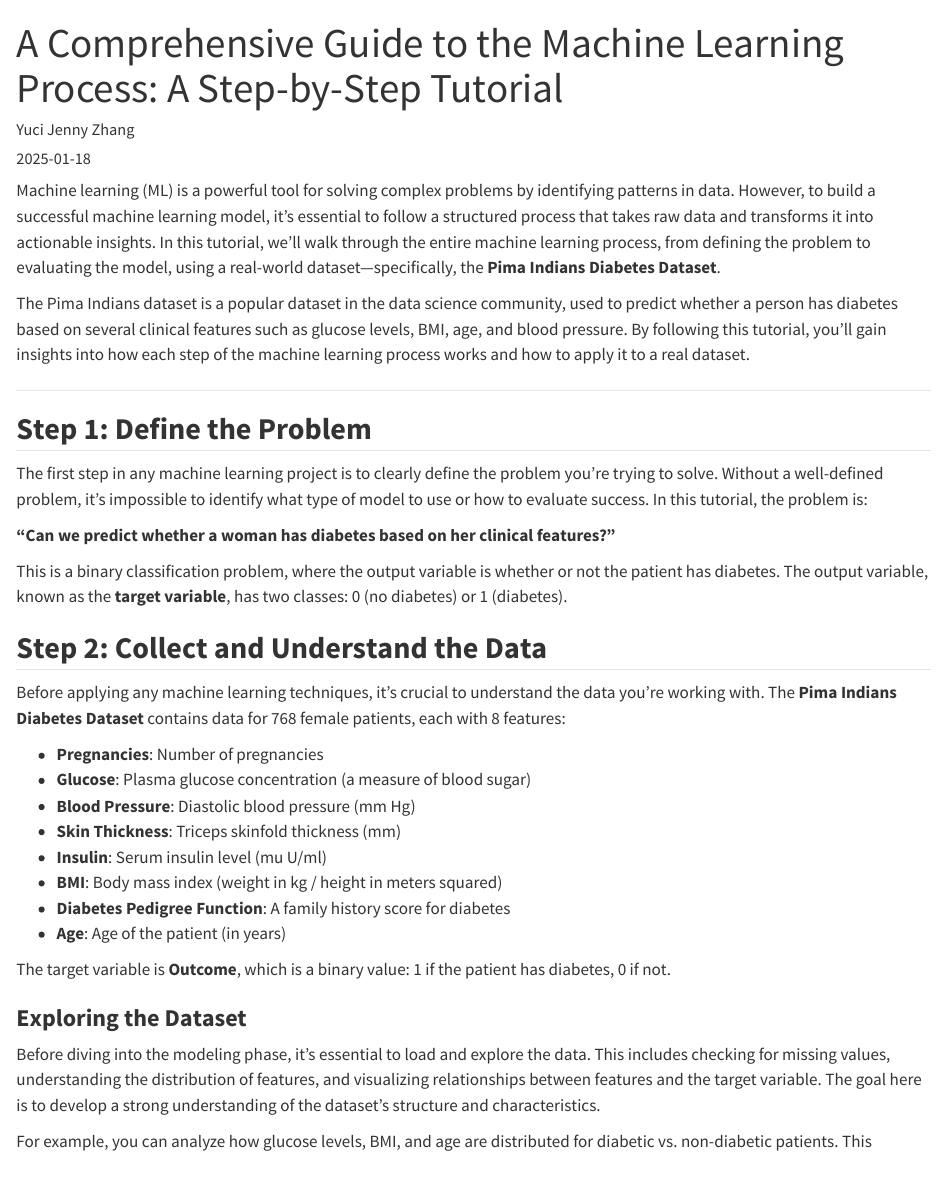
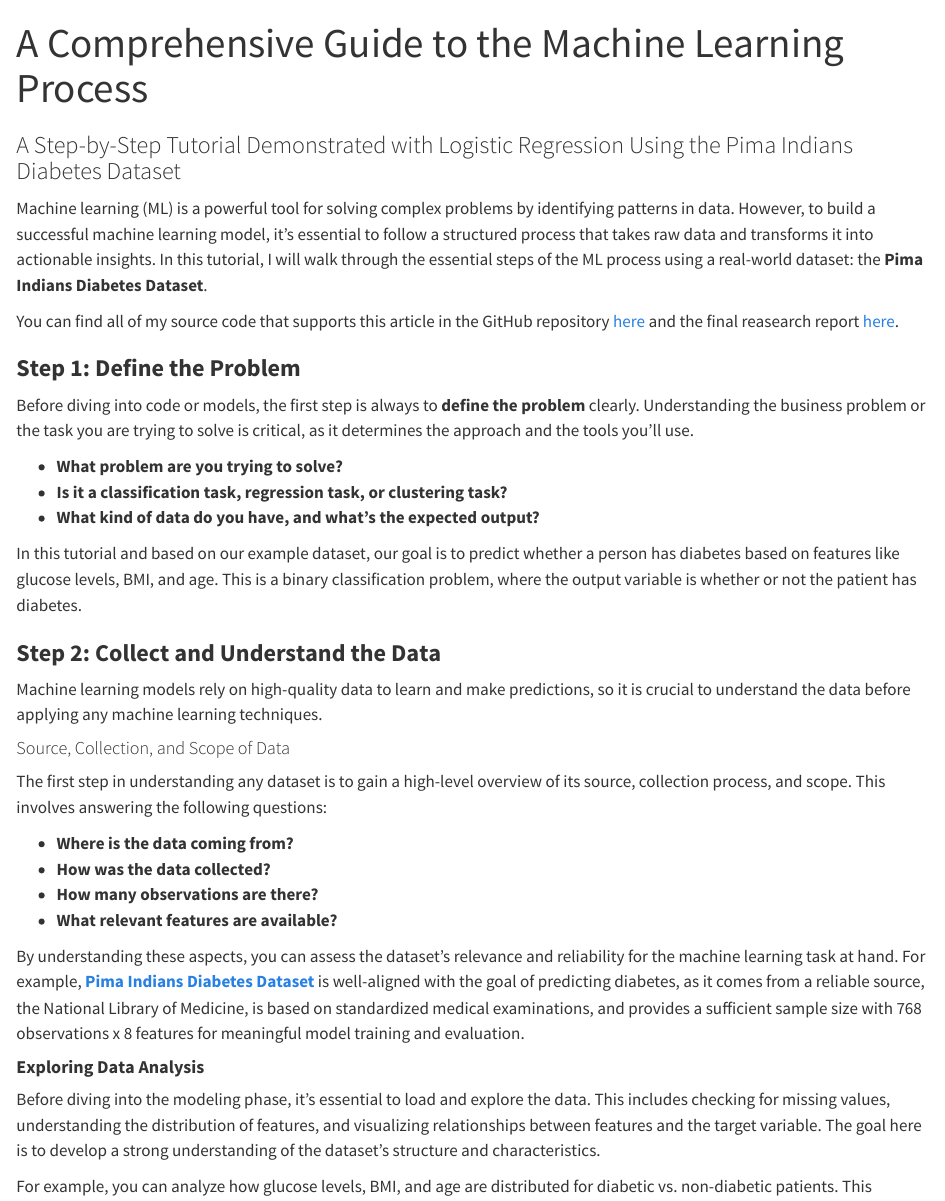
Before and after one commit to JennyonOort/data-science-blog, a Quarto document (posts/data-science/index.qmd): the page in a window 1100 px wide, from its top. Rendered offline with R 4.5, knitr and Pandoc in place of Quarto, with nearby package versions.

Commit message:
intro and step 1 updated

```diff
--- a/posts/data-science/index.qmd
+++ b/posts/data-science/index.qmd
@@ -1,42 +1,40 @@
 ---
-title: "A Comprehensive Guide to the Machine Learning Process: A Step-by-Step Tutorial"
-author: "Yuci Jenny Zhang"
-date: "2025-01-18"
+title: "A Comprehensive Guide to the Machine Learning Process"
+subtitle: "A Step-by-Step Tutorial Demonstrated with Logistic Regression Using the Pima Indians Diabetes Dataset"
 categories: [tutorial, code, analysis]
-tags: [Data Science, Machine Learning, Logistic Regression, Classification, Pima Indians Diabetes Dataset]
 image: "image.jpg"
 ---
 
-Machine learning (ML) is a powerful tool for solving complex problems by identifying patterns in data. However, to build a successful machine learning model, it's essential to follow a structured process that takes raw data and transforms it into actionable insights. In this tutorial, we’ll walk through the entire machine learning process, from defining the problem to evaluating the model, using a real-world dataset—specifically, the **Pima Indians Diabetes Dataset**.
+Machine learning (ML) is a powerful tool for solving complex problems by identifying patterns in data. However, to build a successful machine learning model, it's essential to follow a structured process that takes raw data and transforms it into actionable insights. In this tutorial, I will walk through the essential steps of the ML process using a real-world dataset: the **Pima Indians Diabetes Dataset**.
 
-The Pima Indians dataset is a popular dataset in the data science community, used to predict whether a person has diabetes based on several clinical features such as glucose levels, BMI, age, and blood pressure. By following this tutorial, you'll gain insights into how each step of the machine learning process works and how to apply it to a real dataset.
+You can find all of my source code that supports this article in the GitHub repository [here](https://github.com/UBC-MDS/diabetes_predictor_py) and the final reasearch report [here](https://ubc-mds.github.io/diabetes_predictor_py/reports/diabetes_analysis.html).
 
----
 
-## **Step 1: Define the Problem**
+### **Step 1: Define the Problem**
 
-The first step in any machine learning project is to clearly define the problem you're trying to solve. Without a well-defined problem, it’s impossible to identify what type of model to use or how to evaluate success. In this tutorial, the problem is:
+Before diving into code or models, the first step is always to **define the problem** clearly. Understanding the business problem or the task you are trying to solve is critical, as it determines the approach and the tools you'll use.
 
-**"Can we predict whether a woman has diabetes based on her clinical features?"**
+- **What problem are you trying to solve?**
+- **Is it a classification task, regression task, or clustering task?**
+- **What kind of data do you have, and what’s the expected output?**
 
-This is a binary classification problem, where the output variable is whether or not the patient has diabetes. The output variable, known as the **target variable**, has two classes: 0 (no diabetes) or 1 (diabetes).
+In this tutorial and based on our example dataset, our goal is to predict whether a person has diabetes based on features like glucose levels, BMI, and age. This is a binary classification problem, where the output variable is whether or not the patient has diabetes.
 
-## **Step 2: Collect and Understand the Data**
+### **Step 2: Collect and Understand the Data**
 
-Before applying any machine learning techniques, it's crucial to understand the data you're working with. The **Pima Indians Diabetes Dataset** contains data for 768 female patients, each with 8 features:
+Machine learning models rely on high-quality data to learn and make predictions, so it is crucial to understand the data before applying any machine learning techniques.
 
-- **Pregnancies**: Number of pregnancies
-- **Glucose**: Plasma glucose concentration (a measure of blood sugar)
-- **Blood Pressure**: Diastolic blood pressure (mm Hg)
-- **Skin Thickness**: Triceps skinfold thickness (mm)
-- **Insulin**: Serum insulin level (mu U/ml)
-- **BMI**: Body mass index (weight in kg / height in meters squared)
-- **Diabetes Pedigree Function**: A family history score for diabetes
-- **Age**: Age of the patient (in years)
+#### Source, Collection, and Scope of Data
+The first step in understanding any dataset is to gain a high-level overview of its source, collection process, and scope. This involves answering the following questions:
 
-The target variable is **Outcome**, which is a binary value: 1 if the patient has diabetes, 0 if not.
+- **Where is the data coming from?**
+- **How was the data collected?**
+- **How many observations are there?**
+- **What relevant features are available?**
 
-### **Exploring the Dataset**
+By understanding these aspects, you can assess the dataset's relevance and reliability for the machine learning task at hand. For example, [**Pima Indians Diabetes Dataset**](https://www.kaggle.com/datasets/uciml/pima-indians-diabetes-database) is well-aligned with the goal of predicting diabetes, as it comes from a reliable source, the National Library of Medicine, is based on standardized medical examinations, and provides a sufficient sample size with 768 observations x 8 features for meaningful model training and evaluation.
+
+#### **Exploring Data Analysis**
 
 Before diving into the modeling phase, it’s essential to load and explore the data. This includes checking for missing values, understanding the distribution of features, and visualizing relationships between features and the target variable. The goal here is to develop a strong understanding of the dataset's structure and characteristics.
 
```
Also changed, not shown: docs/search.json, 2 other files.
